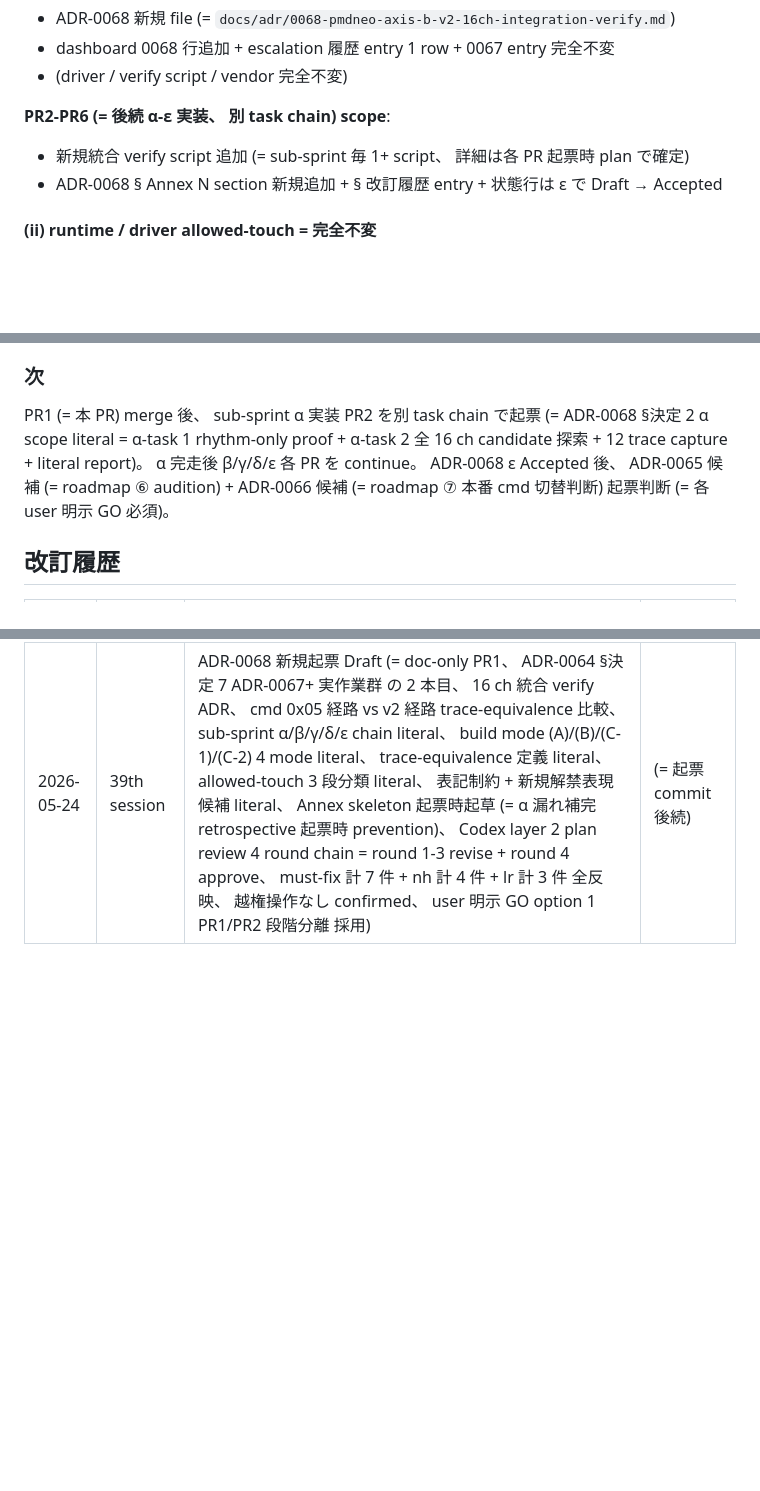
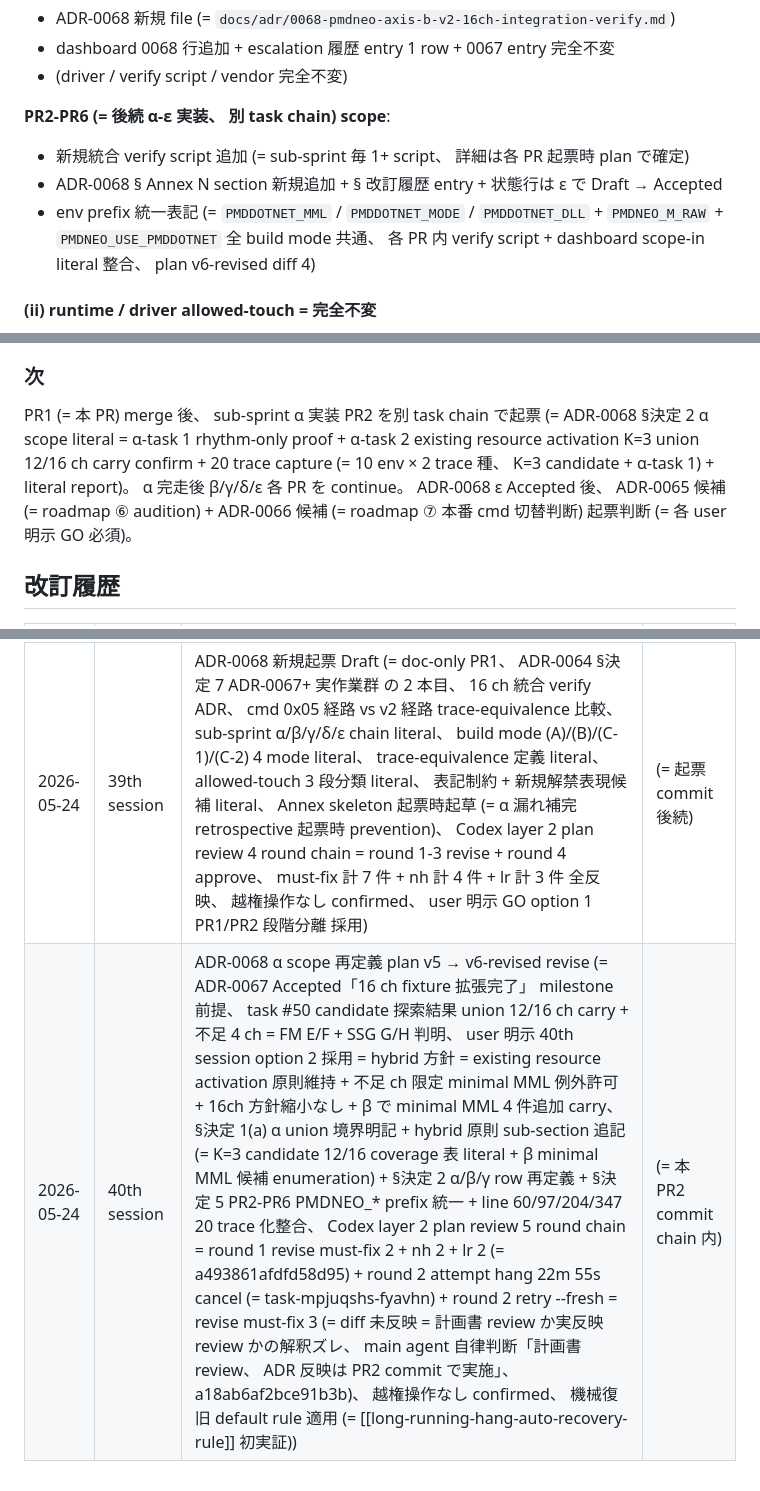
Before and after one commit to koshikawa-masato/pmdneo, a Markdown page: docs/adr/0068-pmdneo-axis-b-v2-16ch-integration-verify.md, 3 parts joined by grey strips. GitHub-like rendering; blank space fills up the shorter version.

```diff
--- a/docs/adr/0068-pmdneo-axis-b-v2-16ch-integration-verify.md
+++ b/docs/adr/0068-pmdneo-axis-b-v2-16ch-integration-verify.md
@@ -149,6 +185,7 @@ trace-equivalence 判定 criteria:
 **PR2-PR6 (= 後続 α-ε 実装、 別 task chain) scope**:
 - 新規統合 verify script 追加 (= sub-sprint 毎 1+ script、 詳細は各 PR 起票時 plan で確定)
 - ADR-0068 § Annex N section 新規追加 + § 改訂履歴 entry + 状態行は ε で Draft → Accepted
+- env prefix 統一表記 (= `PMDDOTNET_MML` / `PMDDOTNET_MODE` / `PMDDOTNET_DLL` + `PMDNEO_M_RAW` + `PMDNEO_USE_PMDDOTNET` 全 build mode 共通、 各 PR 内 verify script + dashboard scope-in literal 整合、 plan v6-revised diff 4)
 
 #### (ii) runtime / driver allowed-touch = 完全不変
 
@@ -344,10 +381,11 @@ ADR-0068 Draft 起票 ≠ 「roadmap ⑤ 統合 verify 完了」 (= ε Accepted
 
 ### 次
 
-PR1 (= 本 PR) merge 後、 sub-sprint α 実装 PR2 を別 task chain で起票 (= ADR-0068 §決定 2 α scope literal = α-task 1 rhythm-only proof + α-task 2 全 16 ch candidate 探索 + 12 trace capture + literal report)。 α 完走後 β/γ/δ/ε 各 PR を continue。 ADR-0068 ε Accepted 後、 ADR-0065 候補 (= roadmap ⑥ audition) + ADR-0066 候補 (= roadmap ⑦ 本番 cmd 切替判断) 起票判断 (= 各 user 明示 GO 必須)。
+PR1 (= 本 PR) merge 後、 sub-sprint α 実装 PR2 を別 task chain で起票 (= ADR-0068 §決定 2 α scope literal = α-task 1 rhythm-only proof + α-task 2 existing resource activation K=3 union 12/16 ch carry confirm + 20 trace capture (= 10 env × 2 trace 種、 K=3 candidate + α-task 1) + literal report)。 α 完走後 β/γ/δ/ε 各 PR を continue。 ADR-0068 ε Accepted 後、 ADR-0065 候補 (= roadmap ⑥ audition) + ADR-0066 候補 (= roadmap ⑦ 本番 cmd 切替判断) 起票判断 (= 各 user 明示 GO 必須)。
 
 ## 改訂履歴
 
 | 日付 | session | 変更 | commit |
 |---|---|---|---|
 | 2026-05-24 | 39th session | ADR-0068 新規起票 Draft (= doc-only PR1、 ADR-0064 §決定 7 ADR-0067+ 実作業群 の 2 本目、 16 ch 統合 verify ADR、 cmd 0x05 経路 vs v2 経路 trace-equivalence 比較、 sub-sprint α/β/γ/δ/ε chain literal、 build mode (A)/(B)/(C-1)/(C-2) 4 mode literal、 trace-equivalence 定義 literal、 allowed-touch 3 段分類 literal、 表記制約 + 新規解禁表現候補 literal、 Annex skeleton 起票時起草 (= α 漏れ補完 retrospective 起票時 prevention)、 Codex layer 2 plan review 4 round chain = round 1-3 revise + round 4 approve、 must-fix 計 7 件 + nh 計 4 件 + lr 計 3 件 全反映、 越権操作なし confirmed、 user 明示 GO option 1 PR1/PR2 段階分離 採用) | (= 起票 commit 後続) |
+| 2026-05-24 | 40th session | ADR-0068 α scope 再定義 plan v5 → v6-revised revise (= ADR-0067 Accepted「16 ch fixture 拡張完了」 milestone 前提、 task #50 candidate 探索結果 union 12/16 ch carry + 不足 4 ch = FM E/F + SSG G/H 判明、 user 明示 40th session option 2 採用 = hybrid 方針 = existing resource activation 原則維持 + 不足 ch 限定 minimal MML 例外許可 + 16ch 方針縮小なし + β で minimal MML 4 件追加 carry、 §決定 1(a) α union 境界明記 + hybrid 原則 sub-section 追記 (= K=3 candidate 12/16 coverage 表 literal + β minimal MML 候補 enumeration) + §決定 2 α/β/γ row 再定義 + §決定 5 PR2-PR6 PMDNEO_* prefix 統一 + line 60/97/204/347 20 trace 化整合、 Codex layer 2 plan review 5 round chain = round 1 revise must-fix 2 + nh 2 + lr 2 (= a493861afdfd58d95) + round 2 attempt hang 22m 55s cancel (= task-mpjuqshs-fyavhn) + round 2 retry --fresh = revise must-fix 3 (= diff 未反映 = 計画書 review か実反映 review かの解釈ズレ、 main agent 自律判断「計画書 review、 ADR 反映は PR2 commit で実施」、 a18ab6af2bce91b3b)、 越権操作なし confirmed、 機械復旧 default rule 適用 (= [[long-running-hang-auto-recovery-rule]] 初実証)) | (= 本 PR2 commit chain 内) |
```
Also changed, not shown: other parts of docs/adr/0068-pmdneo-axis-b-v2-16ch-integration-verify.md (+41 -5 lines).
